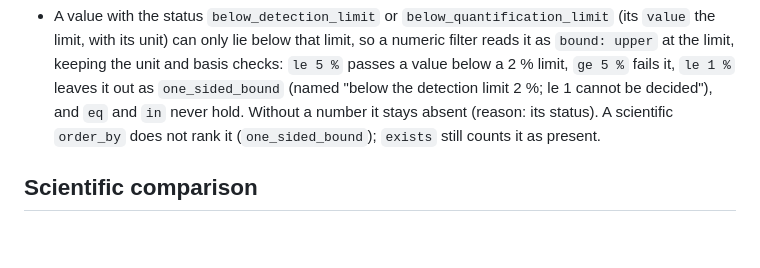
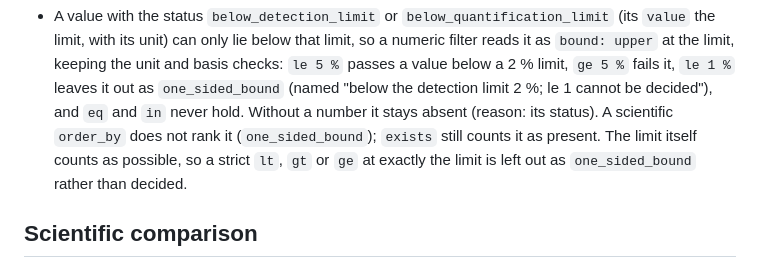
Before and after one commit to hlxin/scale, a Markdown page: docs/querying.md, the part around the change. Rendered like a GitHub page; blank space fills up the shorter version.

Commit message:
Document that the limit itself counts as possible for a value below its limit
Co-Authored-By: Claude Sonnet 5.5 <noreply@anthropic.com>

```diff
--- a/docs/querying.md
+++ b/docs/querying.md
@@ -131,7 +131,8 @@ is converted:
   unit and basis checks: `le 5 %` passes a value below a 2 % limit, `ge 5 %` fails it, `le 1 %` leaves it out as
   `one_sided_bound` (named "below the detection limit 2 %; le 1 cannot be decided"), and `eq` and `in` never hold.
   Without a number it stays absent (reason: its status). A scientific `order_by` does not rank it (`one_sided_bound`);
-  `exists` still counts it as present.
+  `exists` still counts it as present. The limit itself counts as possible, so a strict `lt`, `gt` or `ge` at exactly
+  the limit is left out as `one_sided_bound` rather than decided.
 
 ## Scientific comparison
 
```
